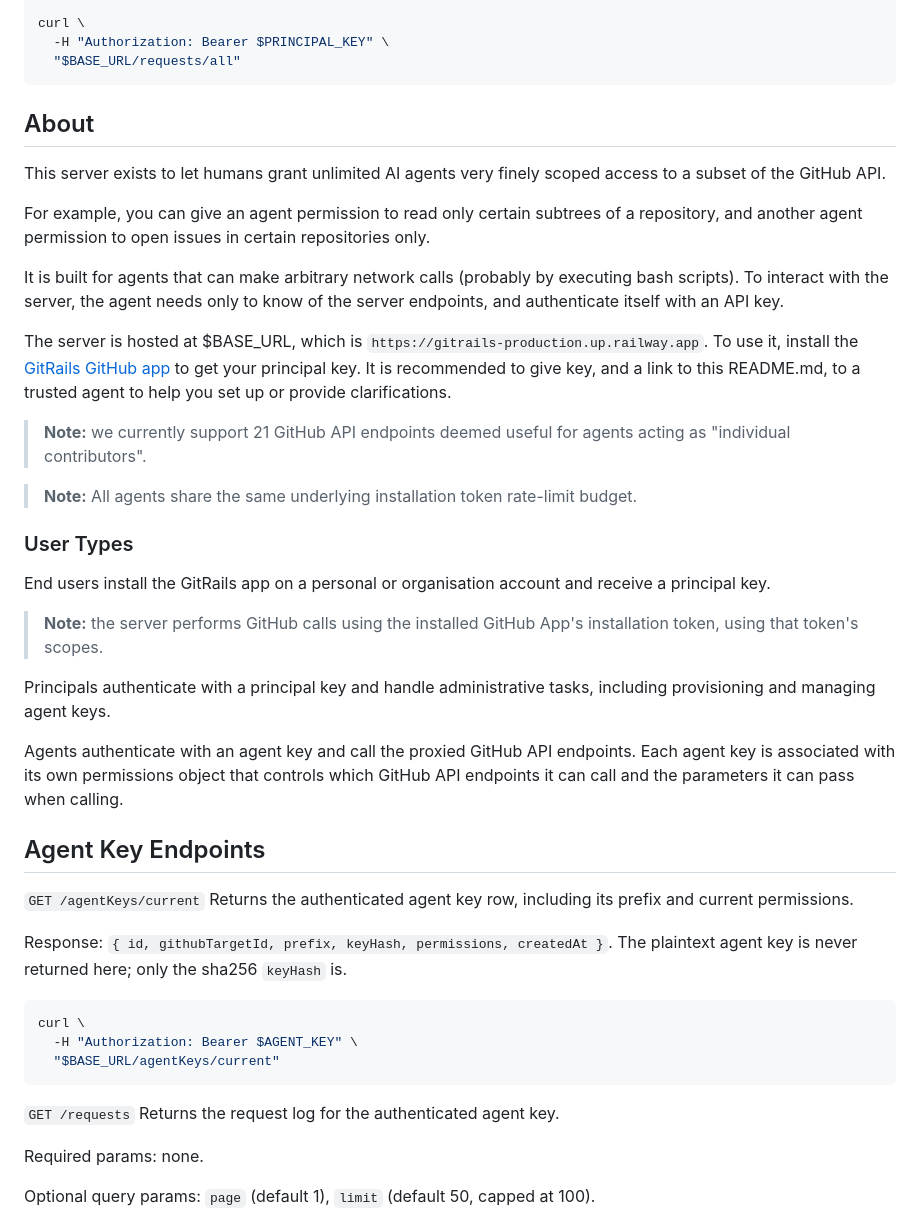
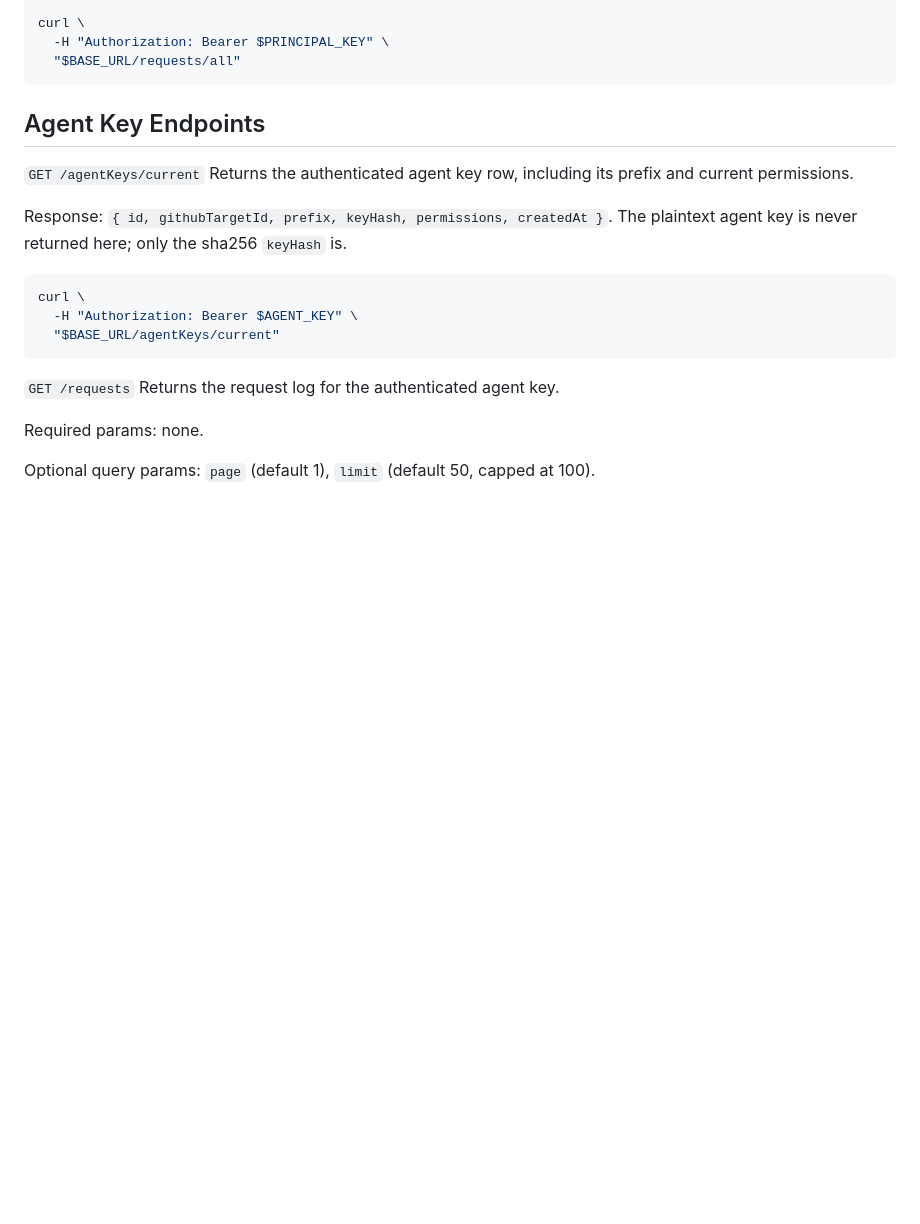
Before and after one commit to maxawzsinger/gitrails, a Markdown page: README.md, the part around one of its changes. GitHub-like rendering; blank space fills up the shorter version.

````diff
--- a/README.md
+++ b/README.md
@@ -120,30 +137,6 @@ curl \
   -H "Authorization: Bearer $PRINCIPAL_KEY" \
   "$BASE_URL/requests/all"
 ```
-
-## About
-
-This server exists to let humans grant unlimited AI agents very finely scoped access to a subset of the GitHub API.
-
-For example, you can give an agent permission to read only certain subtrees of a repository, and another agent permission to open issues in certain repositories only.
-
-It is built for agents that can make arbitrary network calls (probably by executing bash scripts). To interact with the server, the agent needs only to know of the server endpoints, and authenticate itself with an API key.
-
-The server is hosted at $BASE_URL, which is `https://gitrails-production.up.railway.app`. To use it, install the [GitRails GitHub app](https://github.com/apps/gitrails-ai) to get your principal key. It is recommended to give key, and a link to this README.md, to a trusted agent to help you set up or provide clarifications.
-
-> **Note:** we currently support 21 GitHub API endpoints deemed useful for agents acting as "individual contributors".
-
-> **Note:** All agents share the same underlying installation token rate-limit budget.
-
-### User Types
-
-End users install the GitRails app on a personal or organisation account and receive a principal key.
-
-> **Note:** the server performs GitHub calls using the installed GitHub App's installation token, using that token's scopes.
-
-Principals authenticate with a principal key and handle administrative tasks, including provisioning and managing agent keys.
-
-Agents authenticate with an agent key and call the proxied GitHub API endpoints. Each agent key is associated with its own permissions object that controls which GitHub API endpoints it can call and the parameters it can pass when calling.
 
 ## Agent Key Endpoints
 
````
Also changed, not shown: other parts of README.md (+22 -5 lines).
